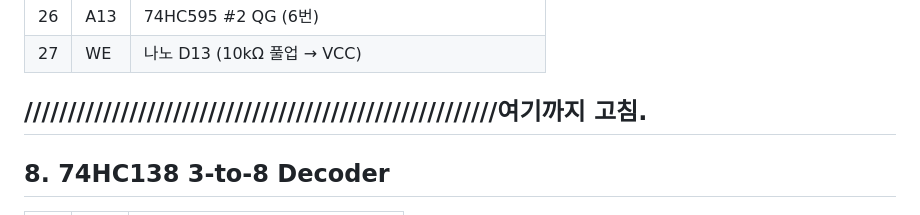
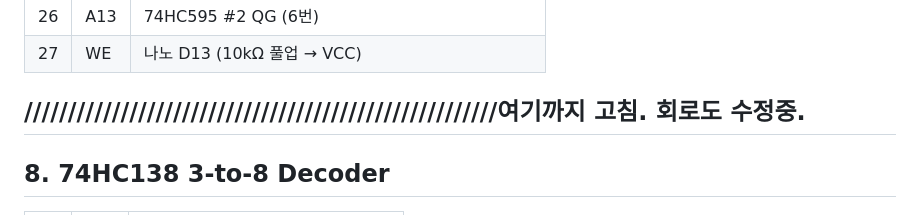
Before and after one commit to Sierrastdio/Dual328P, a Markdown page: PinManual.md, the part around the change. Drawn GitHub-style.

```diff
--- a/PinManual.md
+++ b/PinManual.md
@@ -201,7 +201,7 @@
 | 25 | A8 | 74HC595 #2 QB (1번) |
 | 26 | A13 | 74HC595 #2 QG (6번) |
 | 27 | WE | 나노 D13 (10kΩ 풀업 → VCC) |
-//////////////////////////////////////////////////////여기까지 고침.
+//////////////////////////////////////////////////////여기까지 고침. 회로도 수정중.
 ---
 
 ## 8. 74HC138 3-to-8 Decoder
```
